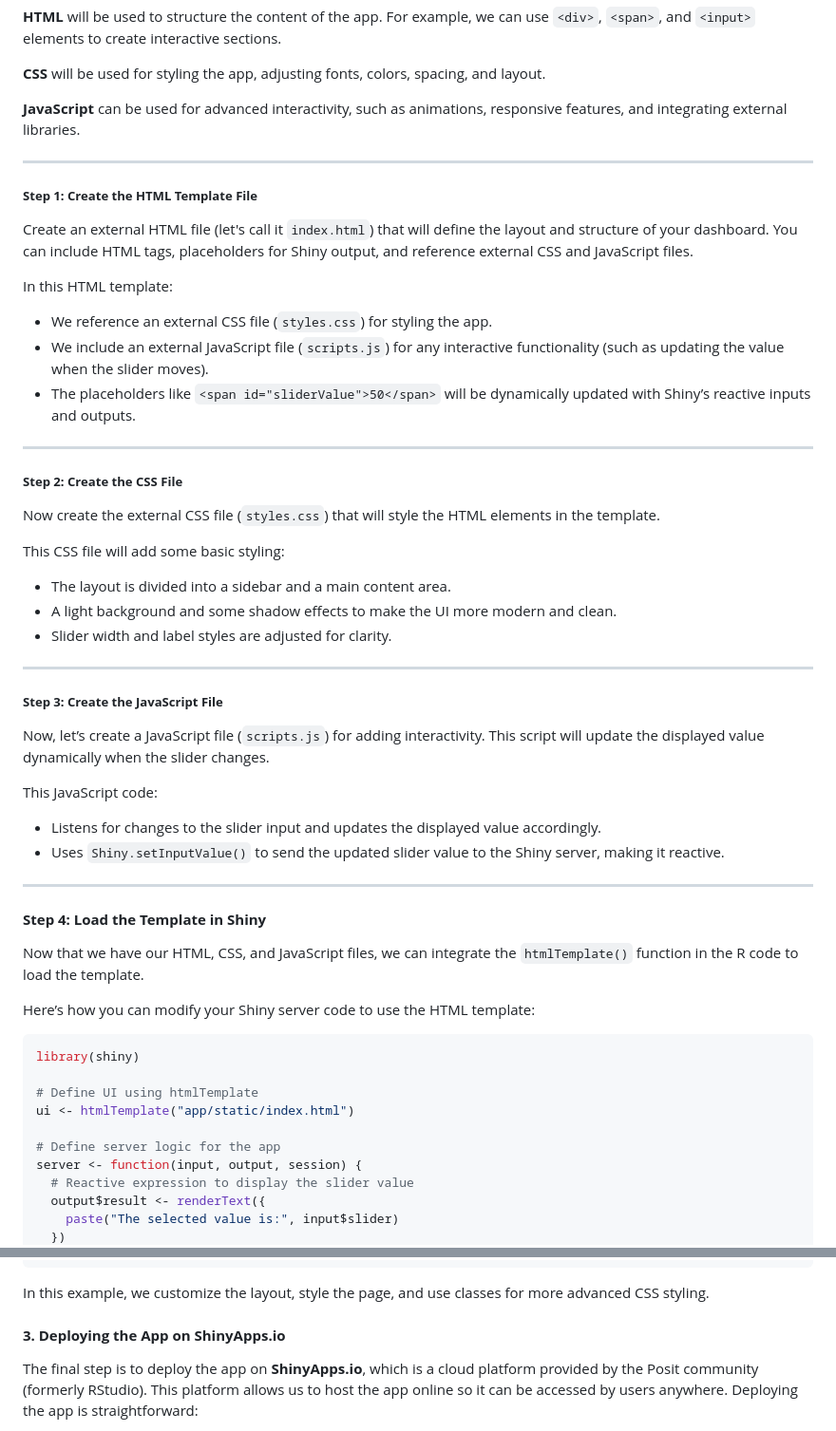
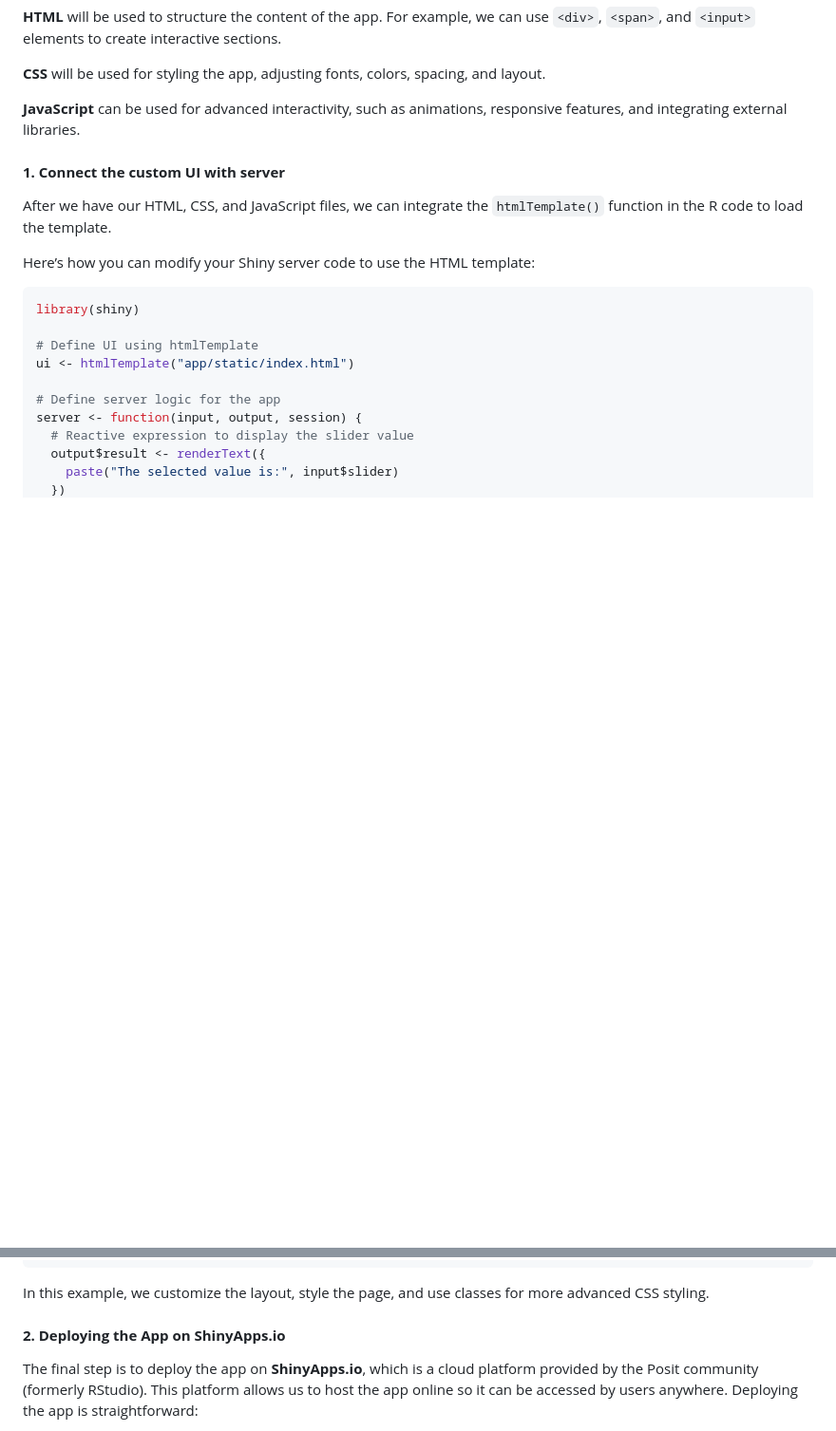
Before and after one commit to Loccx78vn/supply-chain-app, a Markdown page: README.md, 2 parts joined by grey strips. Shown at 95% size. Rendered like a GitHub page; blank space fills up the shorter version.

```diff
--- a/README.md
+++ b/README.md
@@ -97,43 +97,9 @@ Once the app's basic functionality is built, the next step is to focus on custom
 
 **JavaScript** can be used for advanced interactivity, such as animations, responsive features, and integrating external libraries.
 
----
+#### **1. Connect the custom UI with server**
 
-##### **Step 1: Create the HTML Template File**
-
-Create an external HTML file (let's call it `index.html`) that will define the layout and structure of your dashboard. You can include HTML tags, placeholders for Shiny output, and reference external CSS and JavaScript files.
-
-In this HTML template:
-- We reference an external CSS file (`styles.css`) for styling the app.
-- We include an external JavaScript file (`scripts.js`) for any interactive functionality (such as updating the value when the slider moves).
-- The placeholders like `<span id="sliderValue">50</span>` will be dynamically updated with Shiny’s reactive inputs and outputs.
-
----
-
-##### **Step 2: Create the CSS File**
-
-Now create the external CSS file (`styles.css`) that will style the HTML elements in the template.
-
-This CSS file will add some basic styling:
-- The layout is divided into a sidebar and a main content area.
-- A light background and some shadow effects to make the UI more modern and clean.
-- Slider width and label styles are adjusted for clarity.
-
----
-
-##### **Step 3: Create the JavaScript File**
-
-Now, let’s create a JavaScript file (`scripts.js`) for adding interactivity. This script will update the displayed value dynamically when the slider changes.
-
-This JavaScript code:
-- Listens for changes to the slider input and updates the displayed value accordingly.
-- Uses `Shiny.setInputValue()` to send the updated slider value to the Shiny server, making it reactive.
-
----
-
-#### **Step 4: Load the Template in Shiny**
-
-Now that we have our HTML, CSS, and JavaScript files, we can integrate the `htmlTemplate()` function in the R code to load the template.
+After we have our HTML, CSS, and JavaScript files, we can integrate the `htmlTemplate()` function in the R code to load the template.
 
 Here’s how you can modify your Shiny server code to use the HTML template:
 
@@ -162,7 +128,7 @@ shinyApp(ui = ui, server = server)
 
 In this example, we customize the layout, style the page, and use classes for more advanced CSS styling.
 
-#### **3. Deploying the App on ShinyApps.io**
+#### **2. Deploying the App on ShinyApps.io**
 
 The final step is to deploy the app on **ShinyApps.io**, which is a cloud platform provided by the Posit community (formerly RStudio). This platform allows us to host the app online so it can be accessed by users anywhere. Deploying the app is straightforward:
 
```
